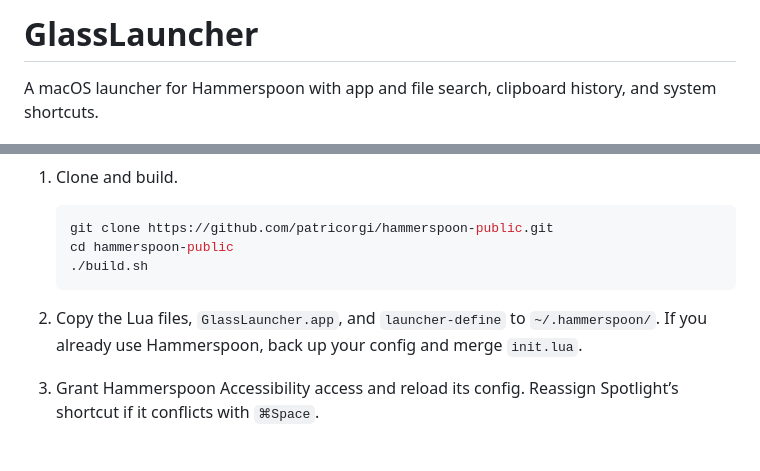
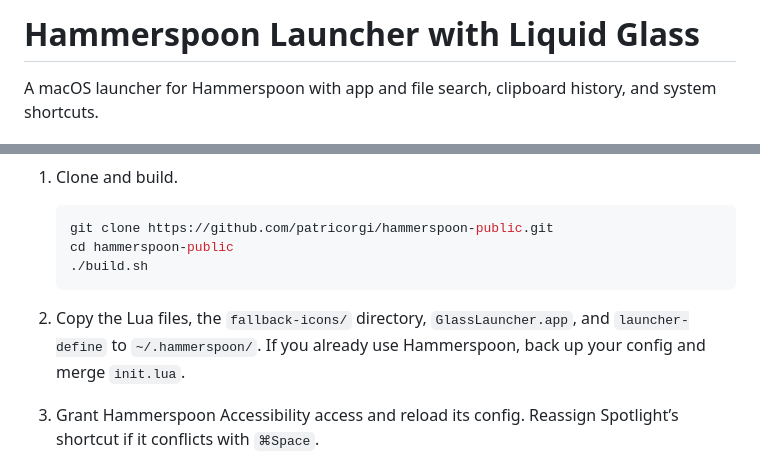
Before and after one commit to patricorgi/hammerspoon-public, a Markdown page: README.md, 2 parts joined by grey strips. Rendered like a GitHub page.

Commit message:
Restore launcher icons and update README title

````diff
--- a/README.md
+++ b/README.md
@@ -1,4 +1,4 @@
-# GlassLauncher
+# Hammerspoon Launcher with Liquid Glass
 
 A macOS launcher for Hammerspoon with app and file search, clipboard history, and system shortcuts.
 
@@ -13,7 +13,7 @@ Requires macOS 26+, Hammerspoon, and Xcode or Command Line Tools with the macOS
    cd hammerspoon-public
    ./build.sh
    ```
-2. Copy the Lua files, `GlassLauncher.app`, and `launcher-define` to `~/.hammerspoon/`. If you already use Hammerspoon, back up your config and merge `init.lua`.
+2. Copy the Lua files, the `fallback-icons/` directory, `GlassLauncher.app`, and `launcher-define` to `~/.hammerspoon/`. If you already use Hammerspoon, back up your config and merge `init.lua`.
 3. Grant Hammerspoon Accessibility access and reload its config. Reassign Spotlight’s shortcut if it conflicts with `⌘Space`.
 
 ## Use
````
Also changed, not shown: fallback-icons/duckduckgo.png (added), fallback-icons/google.png (added), fallback-icons/images.png (added), fallback-icons/maps.png (added), fallback-icons/youtube.png (added), 4 other files.
